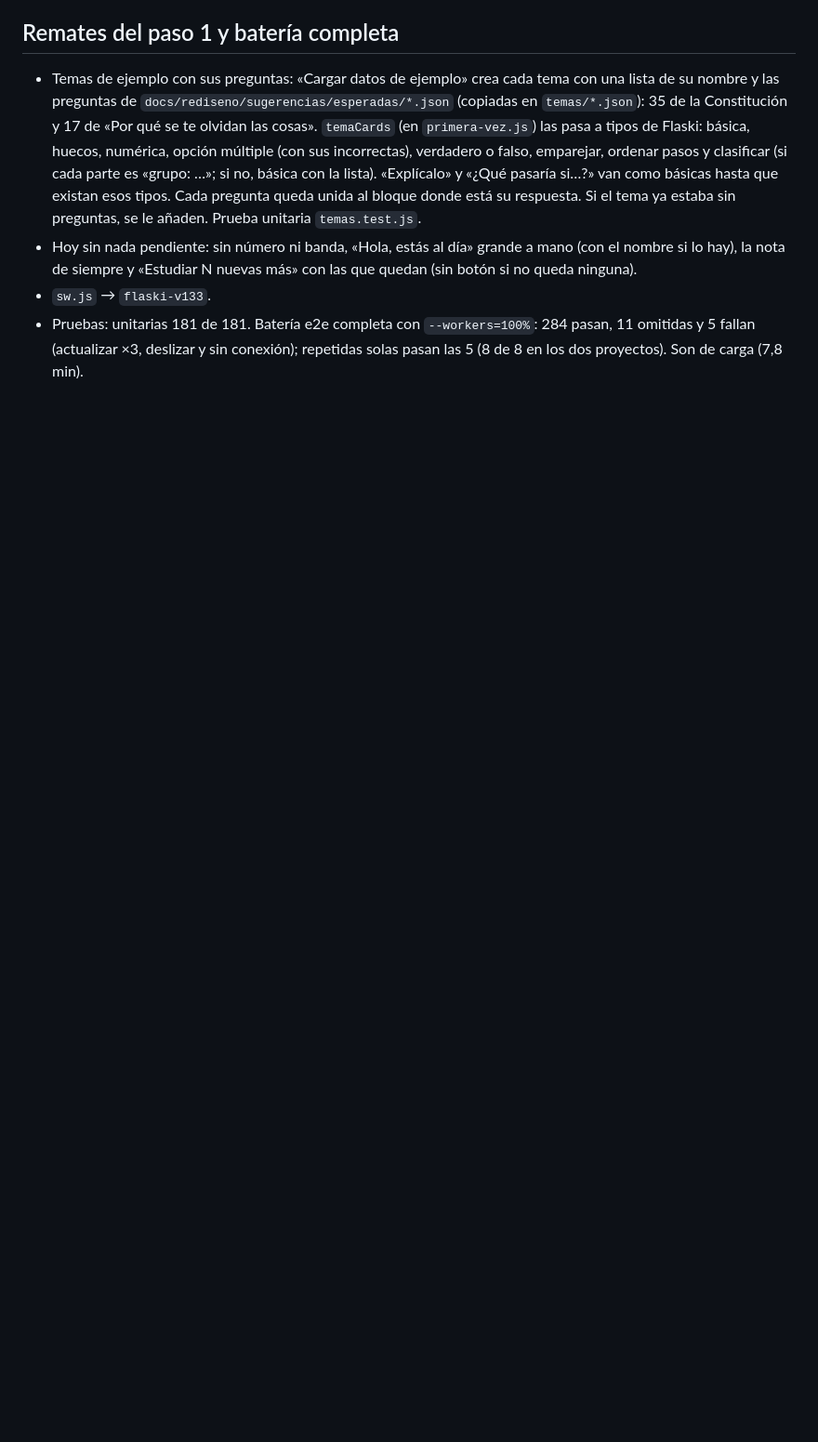
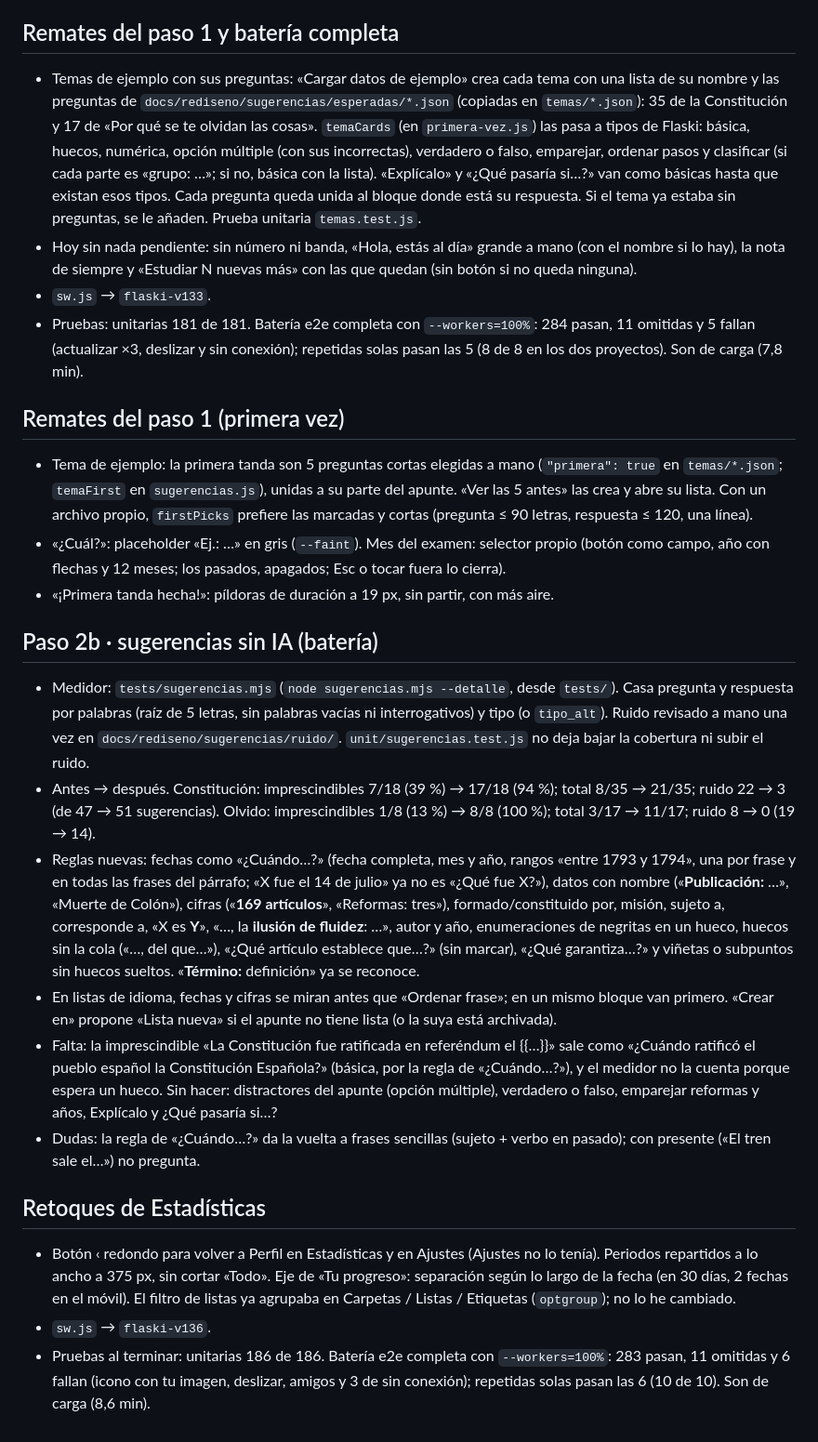
Before and after one commit to evaortz/flaski, a Markdown page: docs/rediseno/ESTADO.md, the part around the change. Shown at 93% size. GitHub-like rendering; blank space fills up the shorter version.

Commit message:
Estado del rediseño: remates de la primera vez, sugerencias con su antes y después, retoques de Estadísticas
Co-Authored-By: Claude Opus 5.5 <noreply@anthropic.com>

```diff
--- a/docs/rediseno/ESTADO.md
+++ b/docs/rediseno/ESTADO.md
@@ -201,3 +201,22 @@
 - Hoy sin nada pendiente: sin número ni banda, «Hola, estás al día» grande a mano (con el nombre si lo hay), la nota de siempre y «Estudiar N nuevas más» con las que quedan (sin botón si no queda ninguna).
 - `sw.js` → `flaski-v133`.
 - Pruebas: unitarias 181 de 181. Batería e2e completa con `--workers=100%`: 284 pasan, 11 omitidas y 5 fallan (actualizar ×3, deslizar y sin conexión); repetidas solas pasan las 5 (8 de 8 en los dos proyectos). Son de carga (7,8 min).
+
+
+## Remates del paso 1 (primera vez)
+- Tema de ejemplo: la primera tanda son 5 preguntas cortas elegidas a mano (`"primera": true` en `temas/*.json`; `temaFirst` en `sugerencias.js`), unidas a su parte del apunte. «Ver las 5 antes» las crea y abre su lista. Con un archivo propio, `firstPicks` prefiere las marcadas y cortas (pregunta ≤ 90 letras, respuesta ≤ 120, una línea).
+- «¿Cuál?»: placeholder «Ej.: …» en gris (`--faint`). Mes del examen: selector propio (botón como campo, año con flechas y 12 meses; los pasados, apagados; Esc o tocar fuera lo cierra).
+- «¡Primera tanda hecha!»: píldoras de duración a 19 px, sin partir, con más aire.
+
+## Paso 2b · sugerencias sin IA (batería)
+- Medidor: `tests/sugerencias.mjs` (`node sugerencias.mjs --detalle`, desde `tests/`). Casa pregunta y respuesta por palabras (raíz de 5 letras, sin palabras vacías ni interrogativos) y tipo (o `tipo_alt`). Ruido revisado a mano una vez en `docs/rediseno/sugerencias/ruido/`. `unit/sugerencias.test.js` no deja bajar la cobertura ni subir el ruido.
+- Antes → después. Constitución: imprescindibles 7/18 (39 %) → 17/18 (94 %); total 8/35 → 21/35; ruido 22 → 3 (de 47 → 51 sugerencias). Olvido: imprescindibles 1/8 (13 %) → 8/8 (100 %); total 3/17 → 11/17; ruido 8 → 0 (19 → 14).
+- Reglas nuevas: fechas como «¿Cuándo…?» (fecha completa, mes y año, rangos «entre 1793 y 1794», una por frase y en todas las frases del párrafo; «X fue el 14 de julio» ya no es «¿Qué fue X?»), datos con nombre («**Publicación:** …», «Muerte de Colón»), cifras («**169 artículos**», «Reformas: tres»), formado/constituido por, misión, sujeto a, corresponde a, «X es **Y**», «…, la **ilusión de fluidez**: …», autor y año, enumeraciones de negritas en un hueco, huecos sin la cola («…, del que…»), «¿Qué artículo establece que…?» (sin marcar), «¿Qué garantiza…?» y viñetas o subpuntos sin huecos sueltos. «**Término:** definición» ya se reconoce.
+- En listas de idioma, fechas y cifras se miran antes que «Ordenar frase»; en un mismo bloque van primero. «Crear en» propone «Lista nueva» si el apunte no tiene lista (o la suya está archivada).
+- Falta: la imprescindible «La Constitución fue ratificada en referéndum el {{…}}» sale como «¿Cuándo ratificó el pueblo español la Constitución Española?» (básica, por la regla de «¿Cuándo…?»), y el medidor no la cuenta porque espera un hueco. Sin hacer: distractores del apunte (opción múltiple), verdadero o falso, emparejar reformas y años, Explícalo y ¿Qué pasaría si…?
+- Dudas: la regla de «¿Cuándo…?» da la vuelta a frases sencillas (sujeto + verbo en pasado); con presente («El tren sale el…») no pregunta.
+
+## Retoques de Estadísticas
+- Botón ‹ redondo para volver a Perfil en Estadísticas y en Ajustes (Ajustes no lo tenía). Periodos repartidos a lo ancho a 375 px, sin cortar «Todo». Eje de «Tu progreso»: separación según lo largo de la fecha (en 30 días, 2 fechas en el móvil). El filtro de listas ya agrupaba en Carpetas / Listas / Etiquetas (`optgroup`); no lo he cambiado.
+- `sw.js` → `flaski-v136`.
+- Pruebas al terminar: unitarias 186 de 186. Batería e2e completa con `--workers=100%`: 283 pasan, 11 omitidas y 6 fallan (icono con tu imagen, deslizar, amigos y 3 de sin conexión); repetidas solas pasan las 6 (10 de 10). Son de carga (8,6 min).
```
